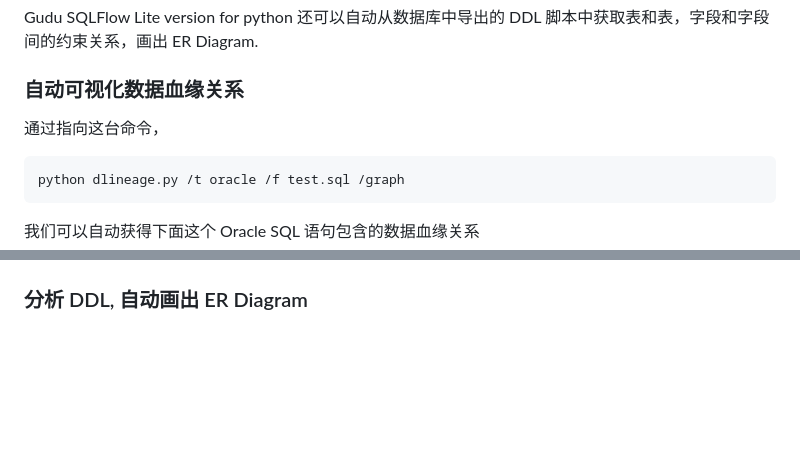
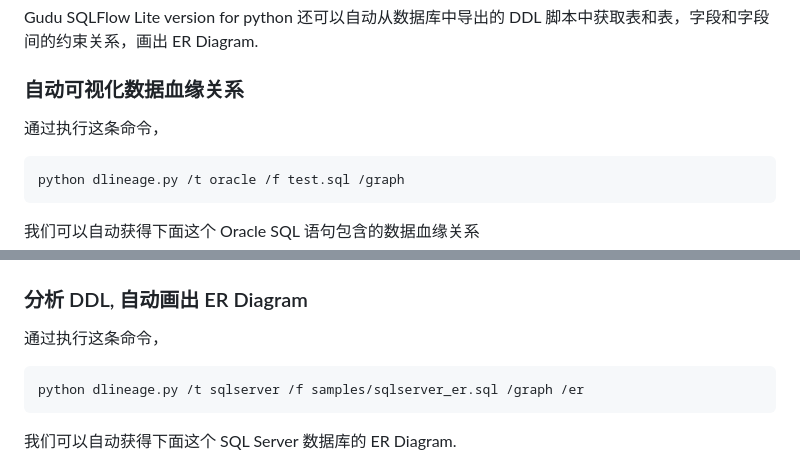
Before and after one commit to sqlparser/python_data_lineage, a Markdown page: README_cn.md, 2 parts joined by grey strips. GitHub-like rendering; blank space fills up the shorter version.

Commit message:
sample sql and pic

````diff
--- a/README_cn.md
+++ b/README_cn.md
@@ -13,7 +13,7 @@ Gudu SQLFlow Lite version for python 还可以自动从数据库中导出的 DDL
 
 ### 自动可视化数据血缘关系
 
-通过指向这台命令，
+通过执行这条命令，
 ```
 python dlineage.py /t oracle /f test.sql /graph
 ```
@@ -60,6 +60,14 @@ WHERE o.customer_id = c.customer_id;
 
 
 ### 分析 DDL, 自动画出 ER Diagram
+
+通过执行这条命令，
+```
+python dlineage.py /t sqlserver /f samples/sqlserver_er.sql /graph /er
+```
+
+我们可以自动获得下面这个 SQL Server 数据库的 ER Diagram.
+
 ![SQL Sever ER Diagram sample](samples/images/sqlserver_er_diagram.png)
 
 the [DDL script of the above ER diagram is here](samples/sqlserver_er.sql).
````
